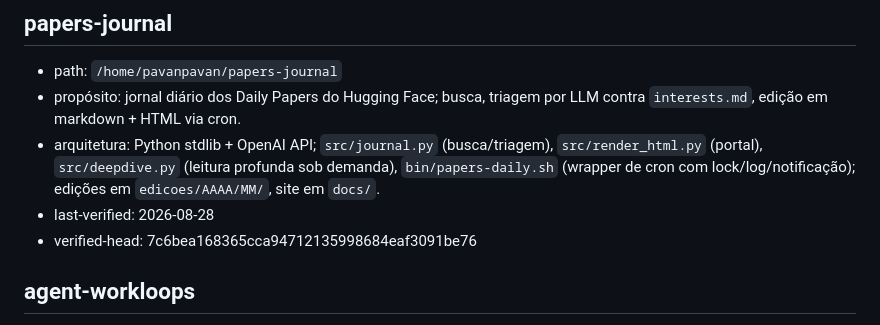
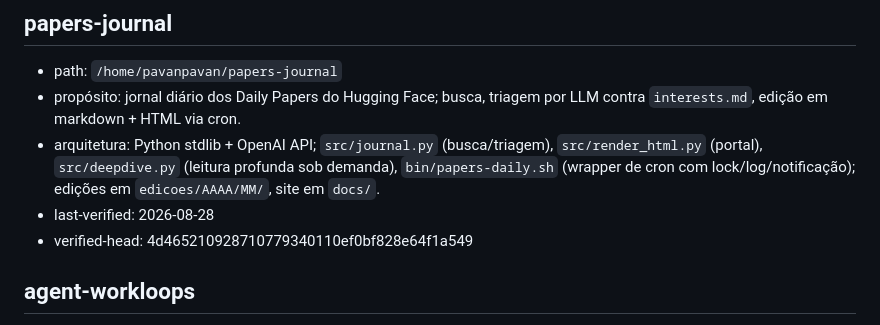
Before and after one commit to pavani06/papers-journal, a Markdown page: edicoes/repos-registry.md, the part around the change. GitHub-like rendering.

```diff
--- a/edicoes/repos-registry.md
+++ b/edicoes/repos-registry.md
@@ -26,7 +26,7 @@ de afirmar qualquer coisa. O registro é pista a verificar, nunca fato.
 - propósito: jornal diário dos Daily Papers do Hugging Face; busca, triagem por LLM contra `interests.md`, edição em markdown + HTML via cron.
 - arquitetura: Python stdlib + OpenAI API; `src/journal.py` (busca/triagem), `src/render_html.py` (portal), `src/deepdive.py` (leitura profunda sob demanda), `bin/papers-daily.sh` (wrapper de cron com lock/log/notificação); edições em `edicoes/AAAA/MM/`, site em `docs/`.
 - last-verified: 2026-08-28
-- verified-head: 7c6bea168365cca94712135998684eaf3091be76
+- verified-head: 4d465210928710779340110ef0bf828e64f1a549
 
 ## agent-workloops
 
```
Also changed, not shown: README.md (+9 -2 lines).
